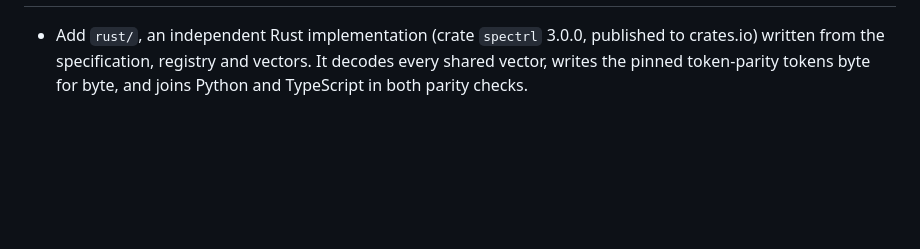
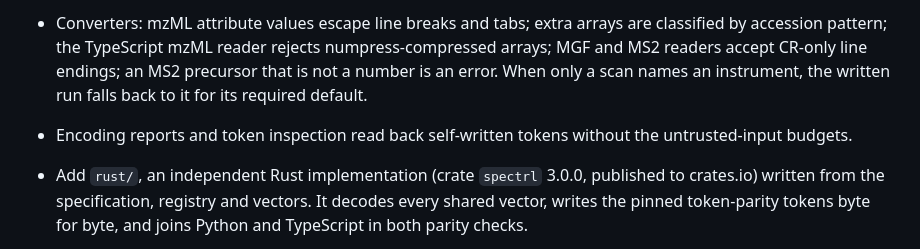
Before and after one commit to pgarrett-scripps/spectrl, a Markdown page: CHANGELOG.md, the part around one of its changes. Rendered like a GitHub page; blank space fills up the shorter version.

Commit message:
CHANGELOG: date 3.0.0 2026-09-23 and list the review fixes
Co-Authored-By: Claude Opus 5.5 (1M context) <noreply@anthropic.com>

```diff
--- a/CHANGELOG.md
+++ b/CHANGELOG.md
@@ -14,4 +14,11 @@ See [SPECIFICATION.md](SPECIFICATION.md).
 
+- Converters: mzML attribute values escape line breaks and tabs; extra arrays
+  are classified by accession pattern; the TypeScript mzML reader rejects
+  numpress-compressed arrays; MGF and MS2 readers accept CR-only line endings;
+  an MS2 precursor that is not a number is an error. When only a scan names an
+  instrument, the written run falls back to it for its required default.
+- Encoding reports and token inspection read back self-written tokens without
+  the untrusted-input budgets.
 - Add `rust/`, an independent Rust implementation (crate `spectrl` 3.0.0,
   published to crates.io) written from the specification, registry and vectors.
   It decodes every shared vector, writes the pinned token-parity tokens
```
Also changed, not shown: other parts of CHANGELOG.md (+1 -1 lines).
